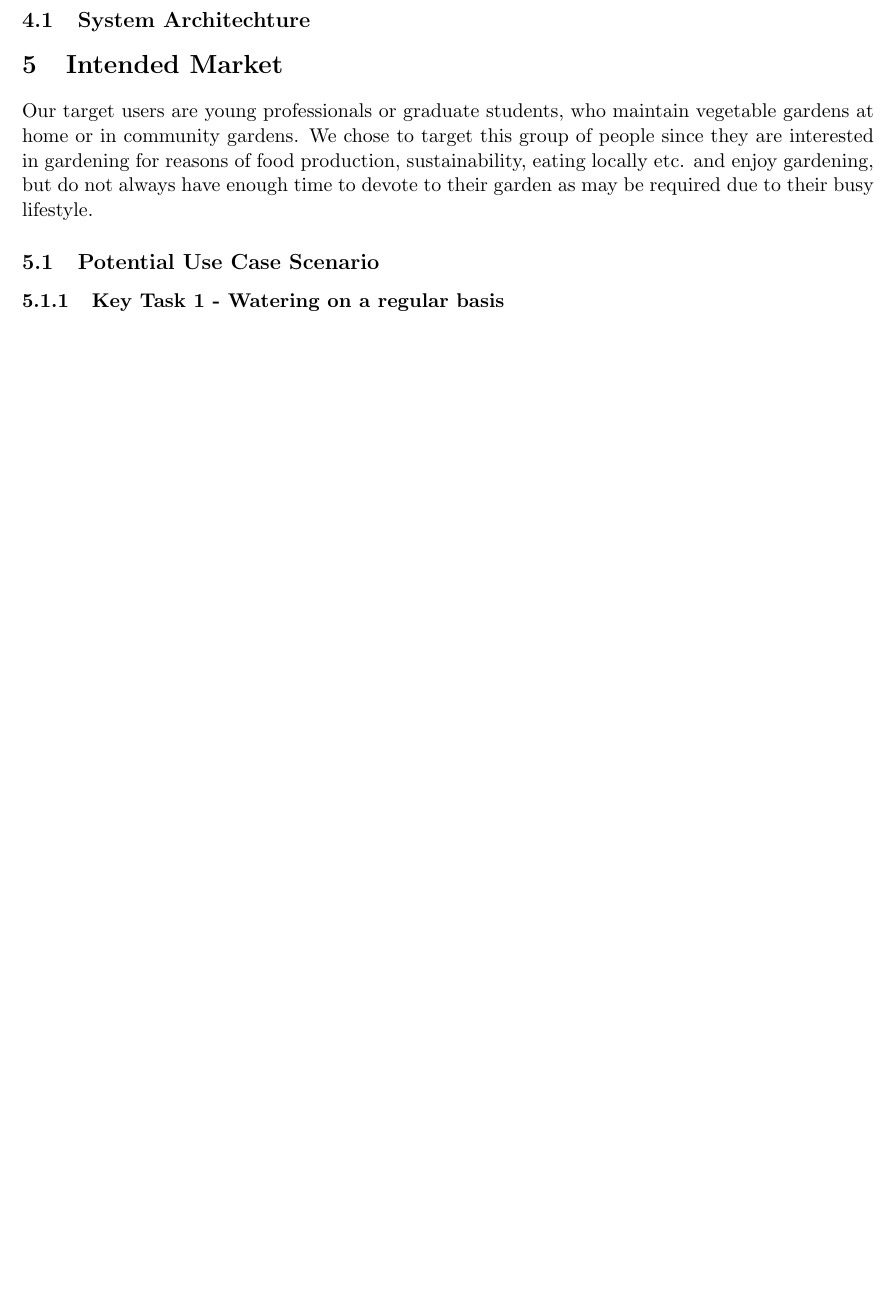
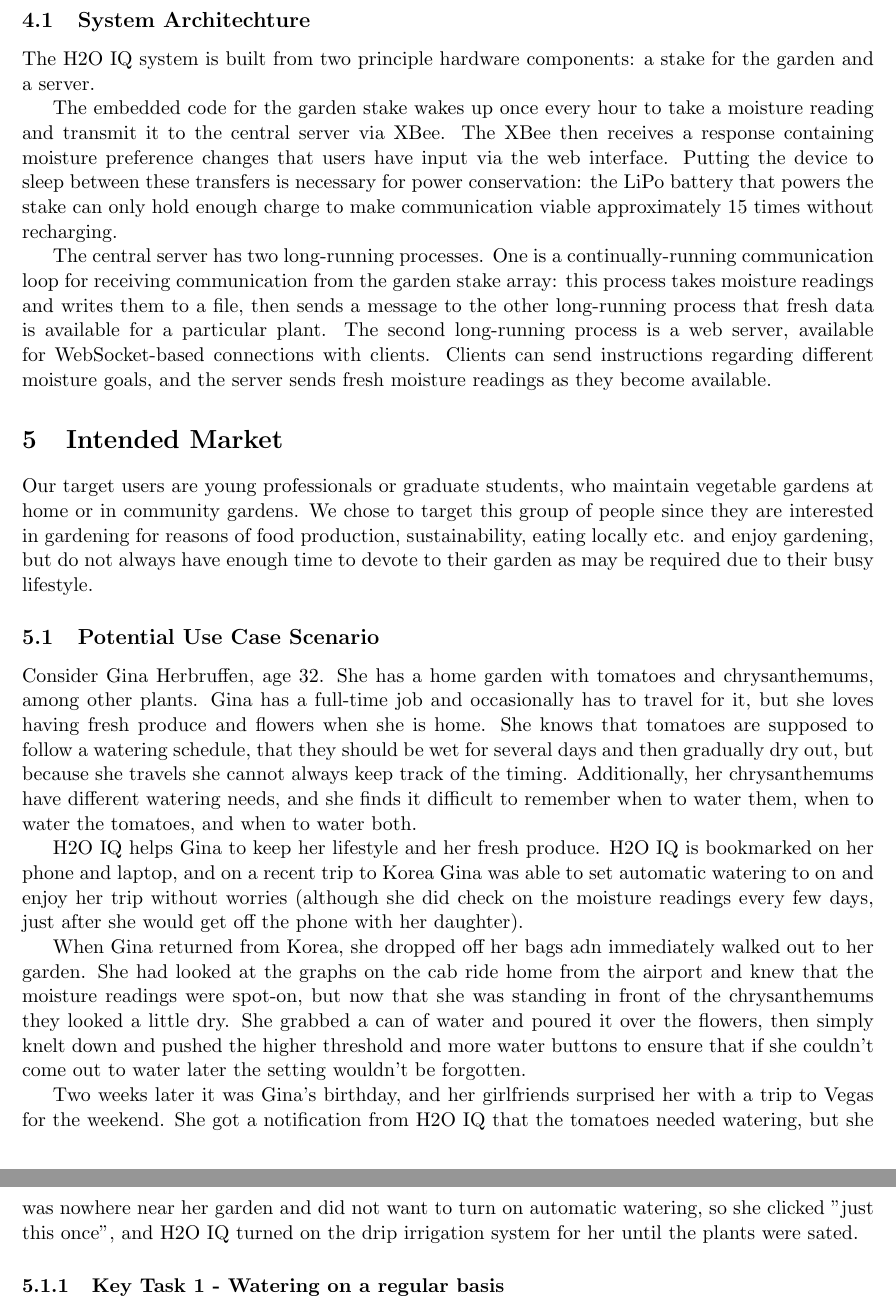
Before and after one commit to valkyriesavage/fluffy-toboggans, a LaTeX document (businessplan/businessplan.tex): part of page 2 of 3 before the commit and two parts of pages 2 and 3 of 4 after it, the two joined at a grey line, cut so that both start at the same text, the shorter picture padded with empty space. Compiled offline with pdfLaTeX.

Commit message:
businessplan updates
  * additional ignoring
  * more planning
  * more business

```diff
--- a/businessplan/businessplan.tex
+++ b/businessplan/businessplan.tex
@@ -34,6 +34,12 @@
 The central in-garden server is a wireless server designed to control all sensor/actuator devices in one garden. This design reduces the cost of the wireless communication to each sensor, as a lower powered radio connection can be used within the garden. The server also acts as a web server that hosts the online interface.
 
 \subsection{System Architechture}
+
+The H2O IQ system is built from two principle hardware components: a stake for the garden and a server.
+
+The embedded code for the garden stake wakes up once every hour to take a moisture reading and transmit it to the central server via XBee.  The XBee then receives a response containing moisture preference changes that users have input via the web interface.  Putting the device to sleep between these transfers is necessary for power conservation: the LiPo battery that powers the stake can only hold enough charge to make communication viable approximately 15 times without recharging.
+
+The central server has two long-running processes.  One is a continually-running communication loop for receiving communication from the garden stake array: this process takes moisture readings and writes them to a file, then sends a message to the other long-running process that fresh data is available for a particular plant.  The second long-running process is a web server, available for WebSocket-based connections with clients.  Clients can send instructions regarding different moisture goals, and the server sends fresh moisture readings as they become available.
 
 \section{Intended Market}
 
@@ -41,6 +47,13 @@
 
 \subsection{Potential Use Case Scenario}
 % Situation, Tasks, Users
+Consider Gina Herbruffen, age 32.  She has a home garden with tomatoes and chrysanthemums, among other plants.  Gina has a full-time job and occasionally has to travel for it, but she loves having fresh produce and flowers when she is home.  She knows that tomatoes are supposed to follow a watering schedule, that they should be wet for several days and then gradually dry out, but because she travels she cannot always keep track of the timing.  Additionally, her chrysanthemums have different watering needs, and she finds it difficult to remember when to water them, when to water the tomatoes, and when to water both.
+
+H2O IQ helps Gina to keep her lifestyle and her fresh produce.  H2O IQ is bookmarked on her phone and laptop, and on a recent trip to Korea Gina was able to set automatic watering to on and enjoy her trip without worries (although she did check on the moisture readings every few days, just after she would get off the phone with her daughter).
+
+When Gina returned from Korea, she dropped off her bags adn immediately walked out to her garden.  She had looked at the graphs on the cab ride home from the airport and knew that the moisture readings were spot-on, but now that she was standing in front of the chrysanthemums they looked a little dry.  She grabbed a can of water and poured it over the flowers, then simply knelt down and pushed the higher threshold and more water buttons to ensure that if she couldn't come out to water later the setting wouldn't be forgotten.
+
+Two weeks later it was Gina's birthday, and her girlfriends surprised her with a trip to Vegas for the weekend.  She got a notification from H2O IQ that the tomatoes needed watering, but she was nowhere near her garden and did not want to turn on automatic watering, so she clicked "just this once", and H2O IQ turned on the drip irrigation system for her until the plants were sated.
 
 \subsubsection{Key Task 1 - Watering on a regular basis}
 Plants need water, and the main job of a gardener once the plot has been planted and weeded is to water the garden. Some gardeners do this every other day, some every week, but all have some regime that they follow and certain amounts of water that they give each plant on a regular basis. The main problem with watering is the time it takes to fulfill the task in an often busy lifestyle. Current solutions to this problem, like automatic sprinklers or drip irrigation take the responsibility for watering away from the gardener, who often enjoys tending to the garden when they do have time. Moreover, these solutions do not take into account the unique needs of each plant (see task 2).
```
Also changed, not shown: businessplan/businessplan.pdf (added), businessplan/businessplan.tex (4 more changed lines), 1 other file.
